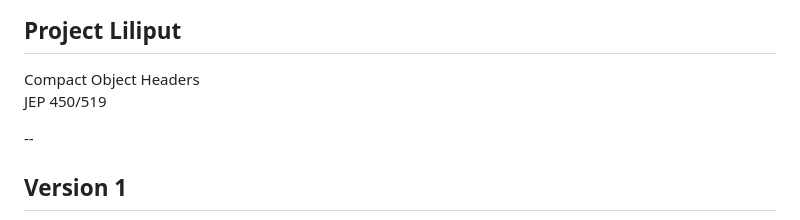
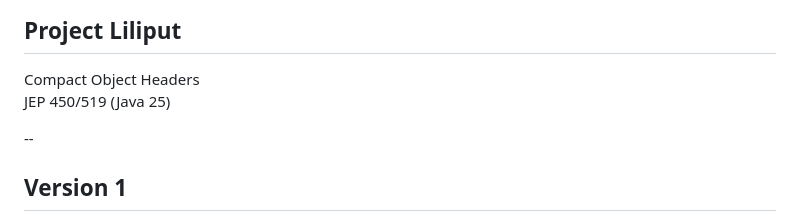
Before and after one commit to smijran/presentations, a Markdown page: project_liliput/slides/slides.md, the part around the change. Rendered like a GitHub page.

Commit message:
Lst change

```diff
--- a/project_liliput/slides/slides.md
+++ b/project_liliput/slides/slides.md
@@ -198,6 +198,7 @@ Occupies memory
 
 Compact Object Headers
 JEP 450/519
+(Java 25)
 
 --
 
```
